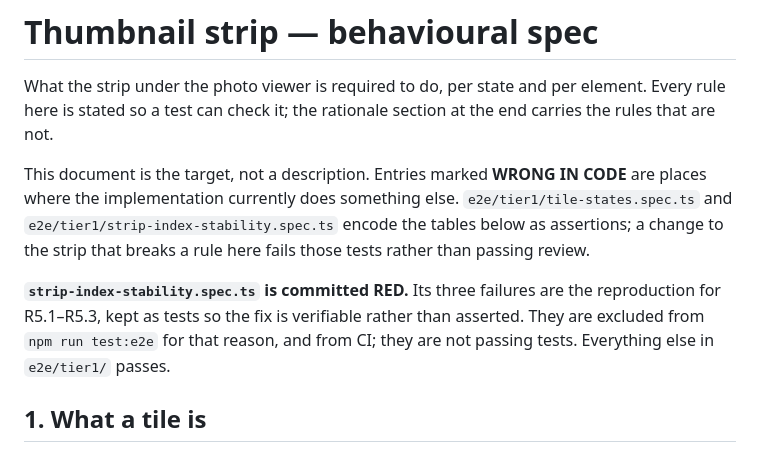
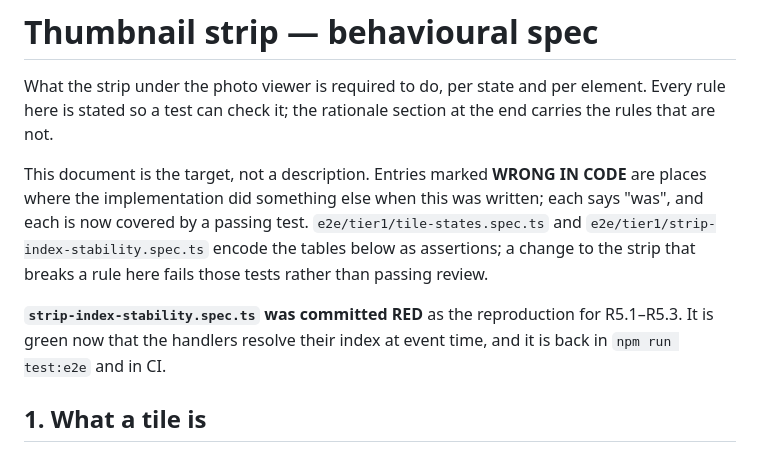
Before and after one commit to corneliusroemer-agent/mosquito-id, a Markdown page: docs/THUMBNAIL-STRIP-SPEC.md, the part around one of its changes. Drawn GitHub-style.

```diff
--- a/docs/THUMBNAIL-STRIP-SPEC.md
+++ b/docs/THUMBNAIL-STRIP-SPEC.md
@@ -5,15 +5,15 @@ element. Every rule here is stated so a test can check it; the rationale section
 at the end carries the rules that are not.
 
 This document is the target, not a description. Entries marked **WRONG IN CODE**
-are places where the implementation currently does something else. `e2e/tier1/tile-states.spec.ts`
+are places where the implementation did something else when this was written;
+each says "was", and each is now covered by a passing test. `e2e/tier1/tile-states.spec.ts`
 and `e2e/tier1/strip-index-stability.spec.ts` encode the tables below as
 assertions; a change to the strip that breaks a rule here fails those tests
 rather than passing review.
 
-**`strip-index-stability.spec.ts` is committed RED.** Its three failures are the
-reproduction for R5.1–R5.3, kept as tests so the fix is verifiable rather than
-asserted. They are excluded from `npm run test:e2e` for that reason, and from CI;
-they are not passing tests. Everything else in `e2e/tier1/` passes.
+**`strip-index-stability.spec.ts` was committed RED** as the reproduction for
+R5.1–R5.3. It is green now that the handlers resolve their index at event time,
+and it is back in `npm run test:e2e` and in CI.
 
 ## 1. What a tile is
 
```
Also changed, not shown: other parts of docs/THUMBNAIL-STRIP-SPEC.md (+76 -25 lines).
